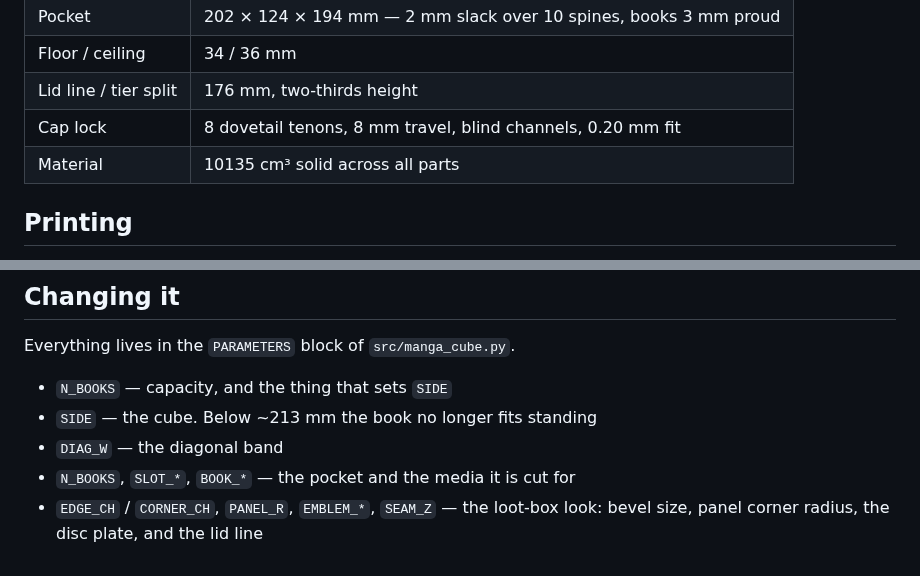
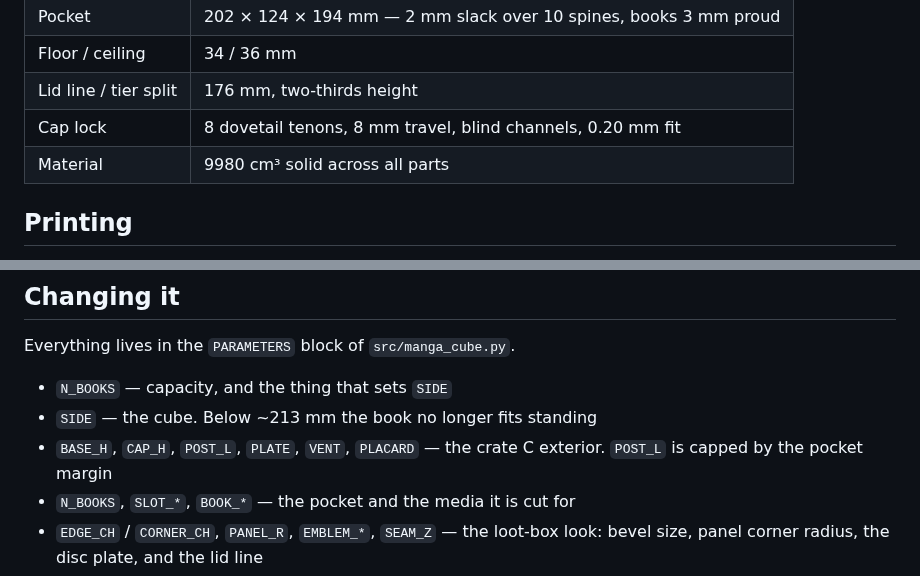
Before and after one commit to Hollmatt1/Claude, a Markdown page: README.md, 2 parts joined by grey strips. Rendered like a GitHub page.

```diff
--- a/README.md
+++ b/README.md
@@ -90,7 +94,7 @@ also pulls a base octant sideways and checks it fouls its key.
 | Floor / ceiling | 34 / 36 mm |
 | Lid line / tier split | 176 mm, two-thirds height |
 | Cap lock | 8 dovetail tenons, 8 mm travel, blind channels, 0.20 mm fit |
-| Material | 10135 cm³ solid across all parts |
+| Material | 9980 cm³ solid across all parts |
 
 ## Printing
 
@@ -117,7 +121,8 @@ Everything lives in the `PARAMETERS` block of `src/manga_cube.py`.
 
 - `N_BOOKS` — capacity, and the thing that sets `SIDE`
 - `SIDE` — the cube. Below ~213 mm the book no longer fits standing
-- `DIAG_W` — the diagonal band
+- `BASE_H`, `CAP_H`, `POST_L`, `PLATE`, `VENT`, `PLACARD` — the crate C
+  exterior. `POST_L` is capped by the pocket margin
 - `N_BOOKS`, `SLOT_*`, `BOOK_*` — the pocket and the media it is cut for
 - `EDGE_CH` / `CORNER_CH`, `PANEL_R`, `EMBLEM_*`, `SEAM_Z` — the loot-box look:
   bevel size, panel corner radius, the disc plate, and the lid line
```
Also changed, not shown: other parts of README.md (+23 -15 lines), docs/cube_preview.png, 10 other files.
